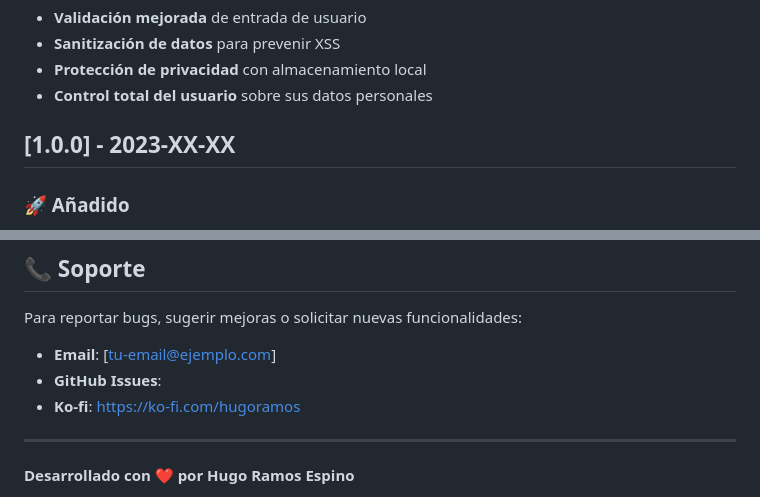
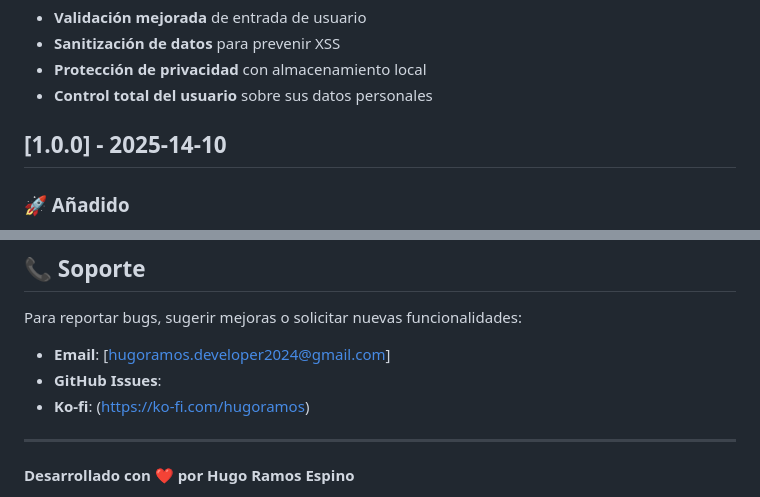
Before and after one commit to dev-hugoramos/work, a Markdown page: mirefugio/CHANGELOG.md, 2 parts joined by grey strips. GitHub-like rendering.

```diff
--- a/mirefugio/CHANGELOG.md
+++ b/mirefugio/CHANGELOG.md
@@ -46,7 +46,7 @@ y este proyecto adhiere a [Semantic Versioning](https://semver.org/spec/v2.0.0.h
 - **Protección de privacidad** con almacenamiento local
 - **Control total del usuario** sobre sus datos personales
 
-## [1.0.0] - 2023-XX-XX
+## [1.0.0] - 2025-14-10
 
 ### 🚀 Añadido
 - **Aplicación inicial** de apoyo emocional básico
@@ -129,9 +129,9 @@ y este proyecto adhiere a [Semantic Versioning](https://semver.org/spec/v2.0.0.h
 
 Para reportar bugs, sugerir mejoras o solicitar nuevas funcionalidades:
 
-- **Email**: [tu-email@ejemplo.com]
+- **Email**: [hugoramos.developer2024@gmail.com]
 - **GitHub Issues**:
-- **Ko-fi**: [https://ko-fi.com/hugoramos](https://ko-fi.com/hugoramos)
+- **Ko-fi**: (https://ko-fi.com/hugoramos)
 
 ---
 
```
